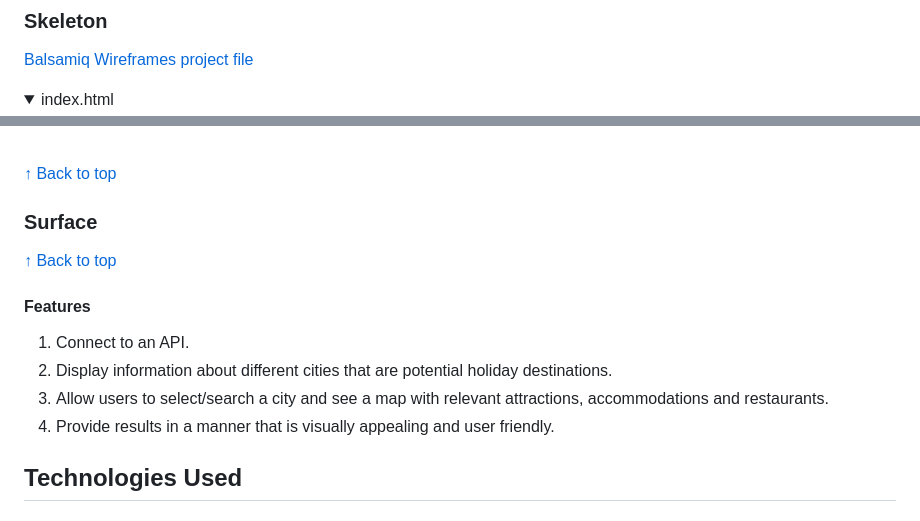
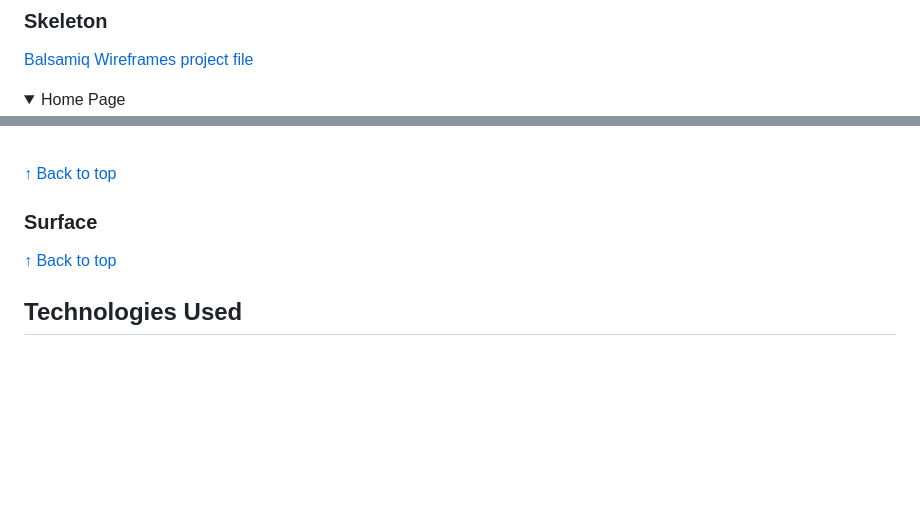
Before and after one commit to DavidMorgan92/wanderlust, a Markdown page: README.md, 2 parts joined by grey strips. Rendered like a GitHub page; folded sections open; blank space fills up the shorter version.

```diff
--- a/README.md
+++ b/README.md
@@ -234,5 +234,5 @@ This page will feature breadcrumbs at the top to allow the user to go back to th
 
 <details>
 
-<summary>index.html</summary>
+<summary>Home Page</summary>
 
@@ -248,13 +256,6 @@ This page will feature breadcrumbs at the top to allow the user to go back to th
 
 [↑ Back to top](#wanderlust)
 
-#### Features
-
-1. Connect to an API.
-2. Display information about different cities that are potential holiday destinations.
-3. Allow users to select/search a city and see a map with relevant attractions, accommodations and restaurants.
-4. Provide results in a manner that is visually appealing and user friendly.
-
 ## Technologies Used
 
 ## Testing
```
Also changed, not shown: other parts of README.md (+9 -1 lines), documentation/images/wireframes/from-modal.png (added), documentation/images/wireframes/home-page.png (renamed from documentation/images/wireframes/index.png), 1 other file.
